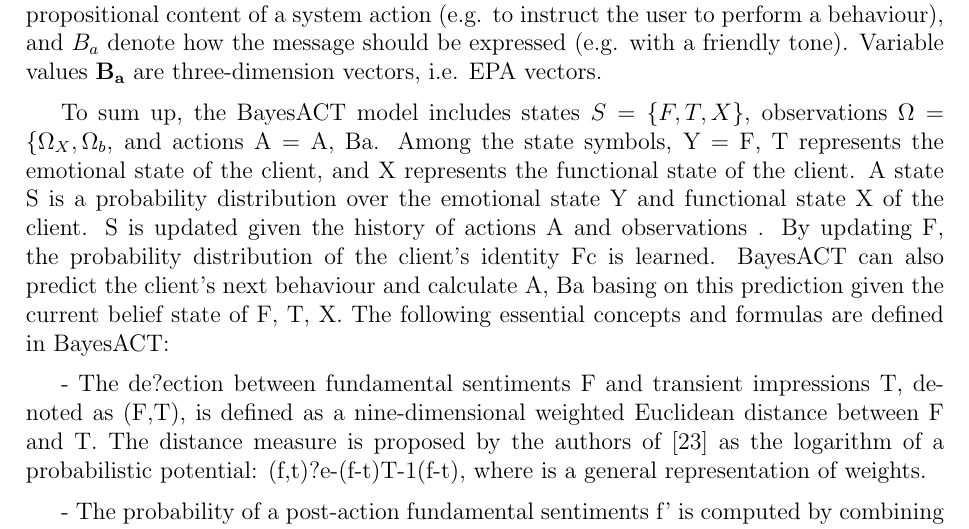
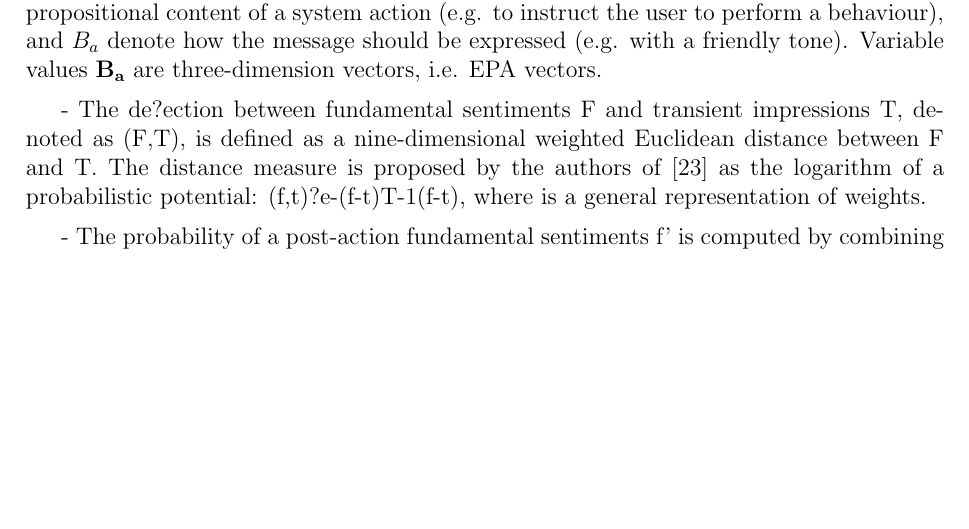
Before and after one commit to tracydou/ehwa-thesis, a LaTeX thesis (thesis.tex, which reads bg.tex): part of page 20 of 65, cut so that both start at the same text, the shorter picture padded with empty space. Compiled offline with pdfLaTeX.

Commit message:
modified bg.tex

```diff
--- a/bg.tex
+++ b/bg.tex
@@ -53,7 +53,7 @@ Figure~\ref{fig:bayesact} shows a factored POMDP for the BayesACT. It describes,
 
 In the figure, $X$ is used to represent everything the system needs to know about the system state, for example, the functional state of the agent and the client. To indicate which party acts at the given time step, $X$ encodes turn-taking messages as well. In BayesACT, Actor-Behaviour-Object grammar (i.e. \textit{Actor Behaves} towards \textit{Object}) is used to describe the simplest social event in the model. $F = \{F_{ij}\}$ denote the set of fundamental sentiments the agent holds, where each feature $F_{ij}, i \in \{a, b, c\}, j \in \{e, p, a\}$ denotes the $j$-th value of the $i$-th interaction object: $a$ (actor), $b$ (behaviour), or $c$ (client). Similarly, $T = \{T_{ij}\}$ is defined and denote the set of transient sentiment the agent holds. Variables $F_{ij}$ and $T_{ij}$ are continuous valued and $F$, $T$ are each vectors in a continuous nine-dimensional space. Note that $F$ and $T$ are encoded as being for agent and client, regardless of who is currently acting in the BayesACT model. The observations $\Omega_{X}$ and $\Omega_{b}$ are anything the system observes in the environment that gives it evidence about the variables $X$ and $F$, such as the actions the agent and the client have taken. The system action $A$ denote the propositional content of a system action (e.g. to instruct the user to perform a behaviour), and $B_{a}$ denote how the message should be expressed (e.g. with a friendly tone). Variable values $\mathbf{B_{a}}$ are three-dimension vectors, i.e. EPA vectors.
 
-To sum up, the BayesACT model includes states $S = \{F, T, X\}$, observations $\Omega = \{\Omega_{X}, \Omega_{b}}$, and actions A = {A, Ba}. Among the state symbols, Y = {F, T} represents the emotional state of the client, and X represents the functional state of the client. A state S is a probability distribution over the emotional state Y and functional state X of the client. S is updated given the history of actions A and observations . By updating F, the probability distribution of the client's identity Fc is learned. BayesACT can also predict the client's next behaviour and calculate {A, Ba} basing on this prediction given the current belief state of {F, T, X}. The following essential concepts and formulas are defined in BayesACT:
+%To sum up, the BayesACT model includes states $S = \{F, T, X\}$, observations $\Omega = \{\Omega_{X}, \Omega_{b}}$, and actions A = {A, Ba}. Among the state symbols, Y = {F, T} represents the emotional state of the client, and X represents the functional state of the client. A state S is a probability distribution over the emotional state Y and functional state X of the client. S is updated given the history of actions A and observations . By updating F, the probability distribution of the client's identity Fc is learned. BayesACT can also predict the client's next behaviour and calculate {A, Ba} basing on this prediction given the current belief state of {F, T, X}. The following essential concepts and formulas are defined in BayesACT:
 
 - The de?ection between fundamental sentiments F and transient impressions T, denoted as  (F,T), is defined as a nine-dimensional weighted Euclidean distance between F and T. The distance measure is proposed by the authors of [23] as the logarithm of a probabilistic potential: (f,t)?e-(f-t)T-1(f-t), where  is a general representation of weights.
 
```
